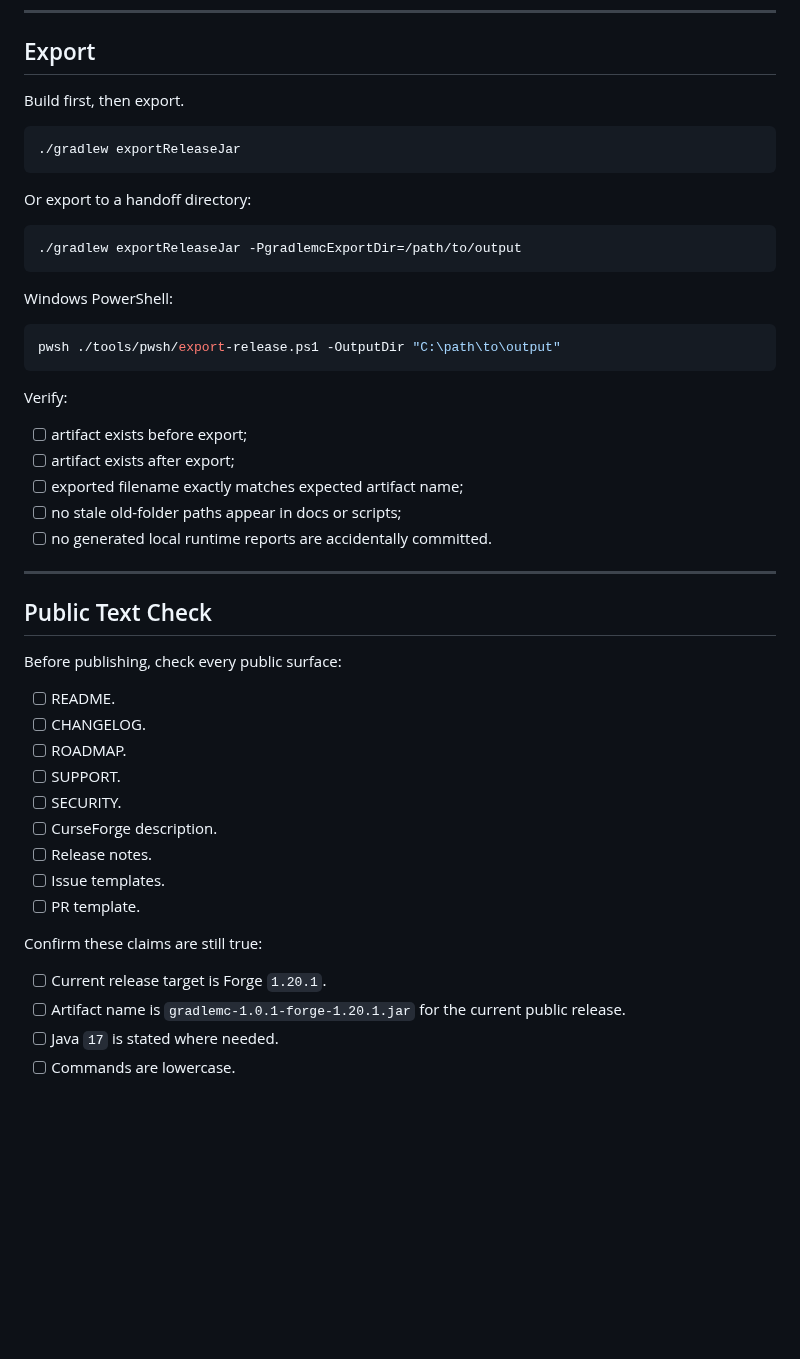
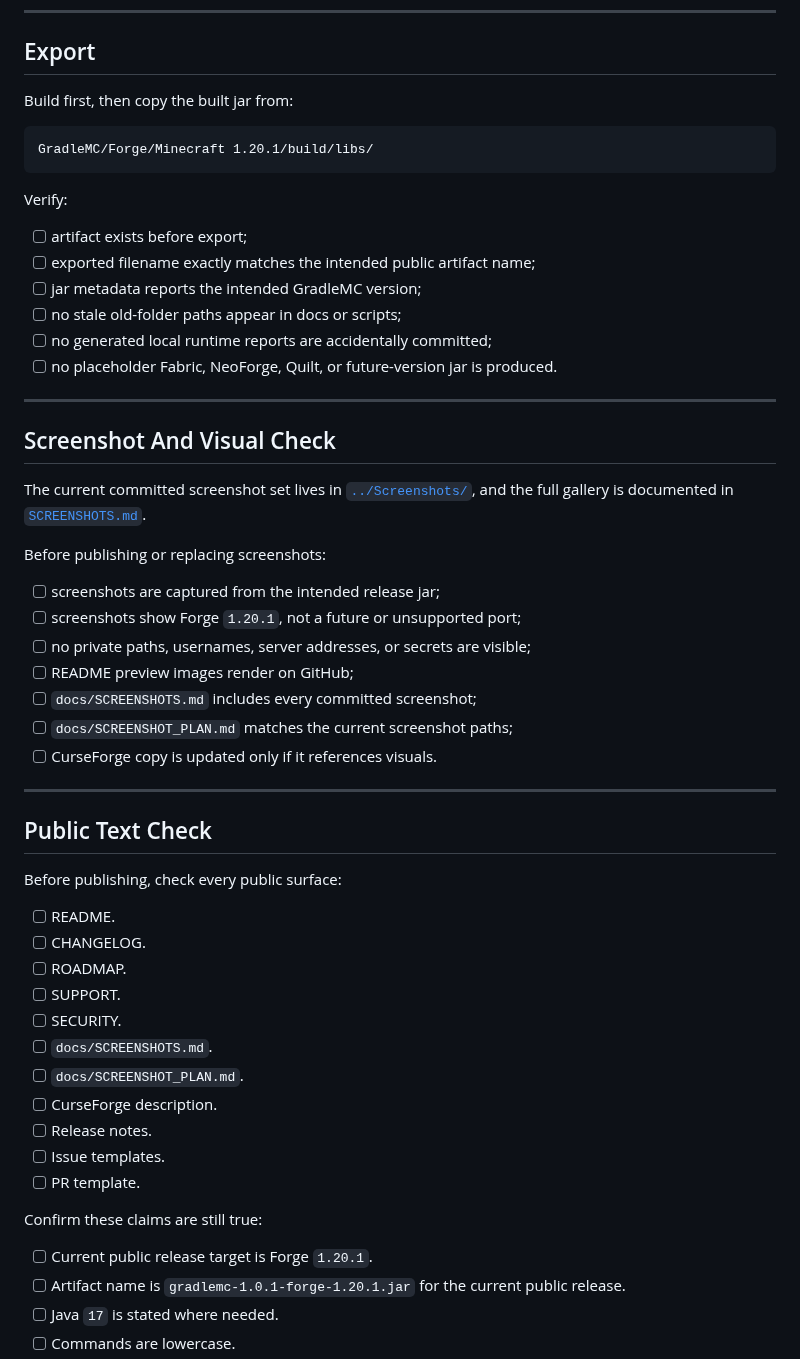
Before and after one commit to SoumyajitXD/GradleMC, a Markdown page: docs/RELEASE_CHECKLIST.md, the part around one of its changes. Drawn GitHub-style; blank space fills up the shorter version.

````diff
--- a/docs/RELEASE_CHECKLIST.md
+++ b/docs/RELEASE_CHECKLIST.md
@@ -91,31 +72,36 @@ Test with the actual release jar:
 
 ## Export
 
-Build first, then export.
+Build first, then copy the built jar from:
 
-```sh
-./gradlew exportReleaseJar
-```
-
-Or export to a handoff directory:
-
-```sh
-./gradlew exportReleaseJar -PgradlemcExportDir=/path/to/output
-```
-
-Windows PowerShell:
-
-```powershell
-pwsh ./tools/pwsh/export-release.ps1 -OutputDir "C:\path\to\output"
+```text
+GradleMC/Forge/Minecraft 1.20.1/build/libs/
 ```
 
 Verify:
 
 - [ ] artifact exists before export;
-- [ ] artifact exists after export;
-- [ ] exported filename exactly matches expected artifact name;
+- [ ] exported filename exactly matches the intended public artifact name;
+- [ ] jar metadata reports the intended GradleMC version;
 - [ ] no stale old-folder paths appear in docs or scripts;
-- [ ] no generated local runtime reports are accidentally committed.
+- [ ] no generated local runtime reports are accidentally committed;
+- [ ] no placeholder Fabric, NeoForge, Quilt, or future-version jar is produced.
+
+---
+
+## Screenshot And Visual Check
+
+The current committed screenshot set lives in [`../Screenshots/`](../Screenshots/), and the full gallery is documented in [`SCREENSHOTS.md`](SCREENSHOTS.md).
+
+Before publishing or replacing screenshots:
+
+- [ ] screenshots are captured from the intended release jar;
+- [ ] screenshots show Forge `1.20.1`, not a future or unsupported port;
+- [ ] no private paths, usernames, server addresses, or secrets are visible;
+- [ ] README preview images render on GitHub;
+- [ ] `docs/SCREENSHOTS.md` includes every committed screenshot;
+- [ ] `docs/SCREENSHOT_PLAN.md` matches the current screenshot paths;
+- [ ] CurseForge copy is updated only if it references visuals.
 
 ---
 
@@ -128,6 +114,8 @@ Before publishing, check every public surface:
 - [ ] ROADMAP.
 - [ ] SUPPORT.
 - [ ] SECURITY.
+- [ ] `docs/SCREENSHOTS.md`.
+- [ ] `docs/SCREENSHOT_PLAN.md`.
 - [ ] CurseForge description.
 - [ ] Release notes.
 - [ ] Issue templates.
@@ -135,7 +123,7 @@ Before publishing, check every public surface:
 
 Confirm these claims are still true:
 
-- [ ] Current release target is Forge `1.20.1`.
+- [ ] Current public release target is Forge `1.20.1`.
 - [ ] Artifact name is `gradlemc-1.0.1-forge-1.20.1.jar` for the current public release.
 - [ ] Java `17` is stated where needed.
 - [ ] Commands are lowercase.
````
Also changed, not shown: other parts of docs/RELEASE_CHECKLIST.md (+16 -33 lines).
